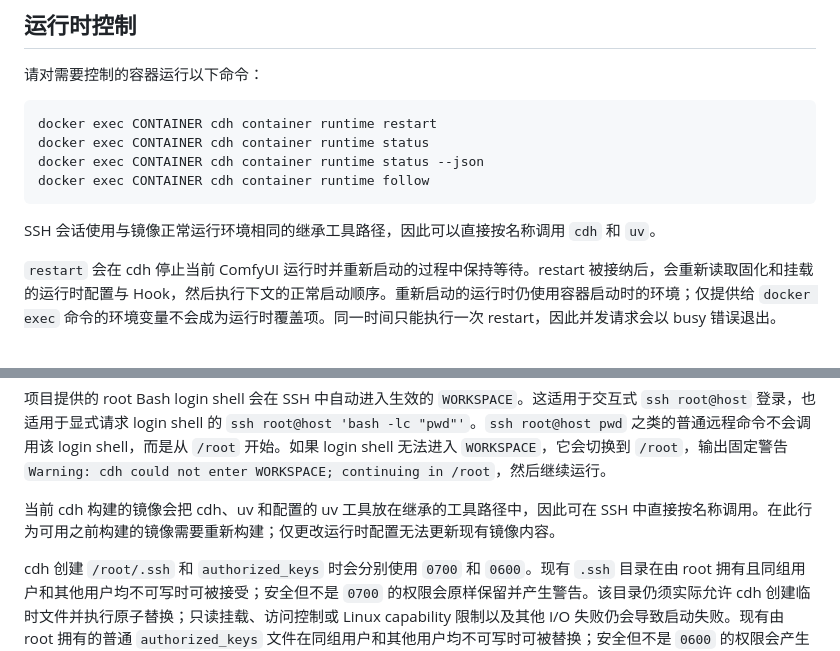
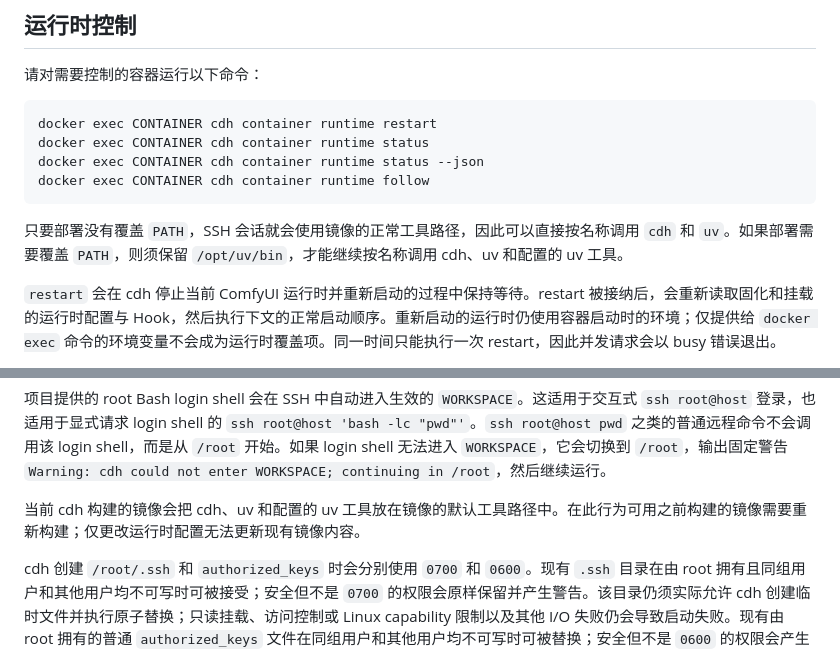
Before and after one commit to jimlee2048/comfyui-docker-helper, a Markdown page: docs/user/runtime.zh-CN.md, 2 parts joined by grey strips. GitHub-like rendering.

Commit message:
docs(ssh): qualify deployment path overrides

````diff
--- a/docs/user/runtime.zh-CN.md
+++ b/docs/user/runtime.zh-CN.md
@@ -75,7 +75,7 @@ docker exec CONTAINER cdh container runtime status --json
 docker exec CONTAINER cdh container runtime follow
 ```
 
-SSH 会话使用与镜像正常运行环境相同的继承工具路径，因此可以直接按名称调用 `cdh` 和 `uv`。
+只要部署没有覆盖 `PATH`，SSH 会话就会使用镜像的正常工具路径，因此可以直接按名称调用 `cdh` 和 `uv`。如果部署需要覆盖 `PATH`，则须保留 `/opt/uv/bin`，才能继续按名称调用 cdh、uv 和配置的 uv 工具。
 
 `restart` 会在 cdh 停止当前 ComfyUI 运行时并重新启动的过程中保持等待。restart 被接纳后，会重新读取固化和挂载的运行时配置与 Hook，然后执行下文的正常启动顺序。重新启动的运行时仍使用容器启动时的环境；仅提供给 `docker exec` 命令的环境变量不会成为运行时覆盖项。同一时间只能执行一次 restart，因此并发请求会以 busy 错误退出。
 
@@ -166,7 +166,7 @@ SSH 提供选择性启用的 root 访问，默认处于禁用状态。可在运
 
 项目提供的 root Bash login shell 会在 SSH 中自动进入生效的 `WORKSPACE`。这适用于交互式 `ssh root@host` 登录，也适用于显式请求 login shell 的 `ssh root@host 'bash -lc "pwd"'`。`ssh root@host pwd` 之类的普通远程命令不会调用该 login shell，而是从 `/root` 开始。如果 login shell 无法进入 `WORKSPACE`，它会切换到 `/root`，输出固定警告 `Warning: cdh could not enter WORKSPACE; continuing in /root`，然后继续运行。
 
-当前 cdh 构建的镜像会把 cdh、uv 和配置的 uv 工具放在继承的工具路径中，因此可在 SSH 中直接按名称调用。在此行为可用之前构建的镜像需要重新构建；仅更改运行时配置无法更新现有镜像内容。
+当前 cdh 构建的镜像会把 cdh、uv 和配置的 uv 工具放在镜像的默认工具路径中。在此行为可用之前构建的镜像需要重新构建；仅更改运行时配置无法更新现有镜像内容。
 
 cdh 创建 `/root/.ssh` 和 `authorized_keys` 时会分别使用 `0700` 和 `0600`。现有 `.ssh` 目录在由 root 拥有且同组用户和其他用户均不可写时可被接受；安全但不是 `0700` 的权限会原样保留并产生警告。该目录仍须实际允许 cdh 创建临时文件并执行原子替换；只读挂载、访问控制或 Linux capability 限制以及其他 I/O 失败仍会导致启动失败。现有由 root 拥有的普通 `authorized_keys` 文件在同组用户和其他用户均不可写时可被替换；安全但不是 `0600` 的权限会产生警告，而原子替换后的新文件仍为 `0600`。所有者不正确、同组用户或其他用户可写、符号链接和特殊文件也仍会导致启动失败。
 
````
Also changed, not shown: docs/user/runtime.md (+2 -2 lines).
